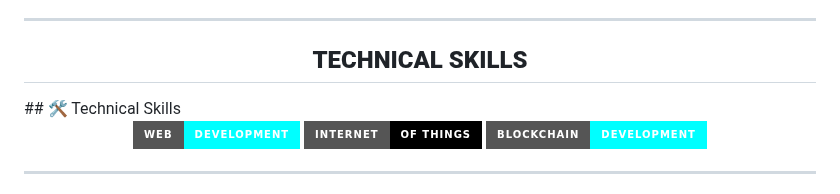
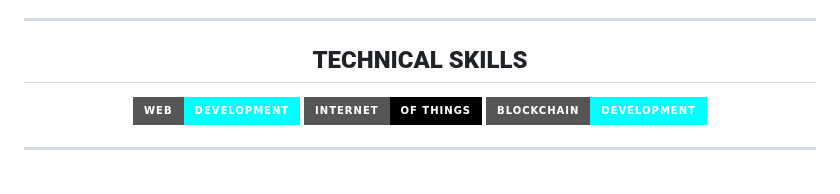
Before and after one commit to ViksryPrivate/ViksryPrivate, a Markdown page: README.md, the part around one of its changes. Drawn GitHub-style; badges without logos.

```diff
--- a/README.md
+++ b/README.md
@@ -10,7 +12,6 @@ I am a passionate web developer skilled in creating beautiful and functional web
 
 ---
 <h2 align="center"><b>TECHNICAL SKILLS</b></h2>
-## 🛠️ Technical Skills
 <div align="center">
 
 [![Web Dev](https://img.shields.io/badge/WEB-DEVELOPMENT-aqua?style=for-the-badge&logoColor=black)](#-)
```
Also changed, not shown: other parts of README.md (+2 -0 lines).
